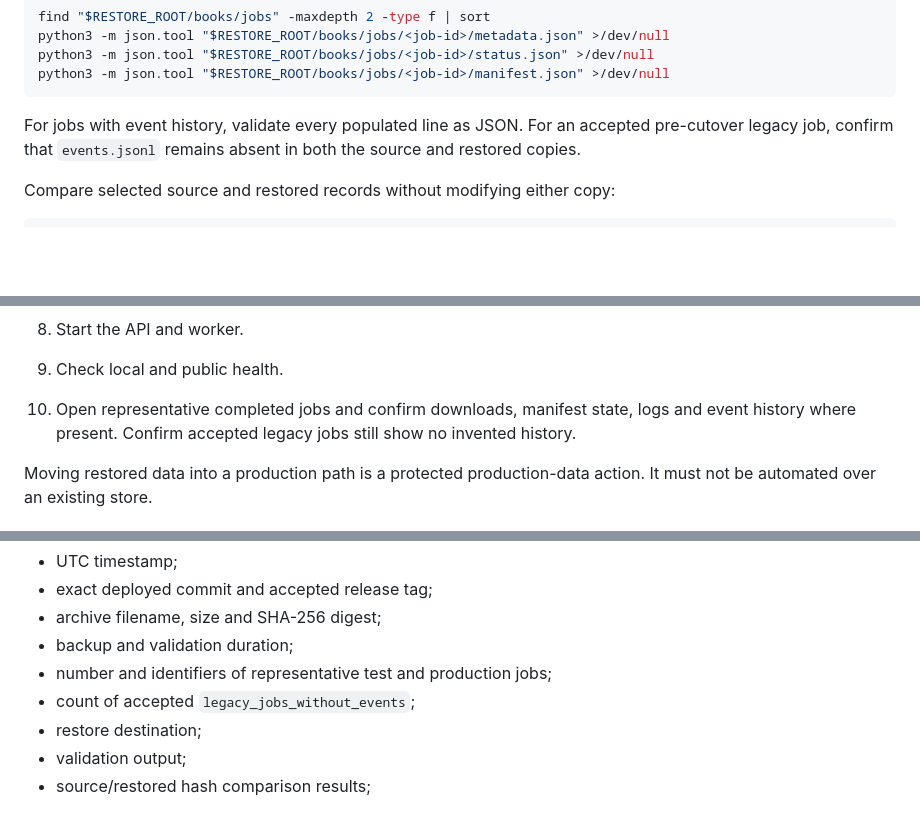
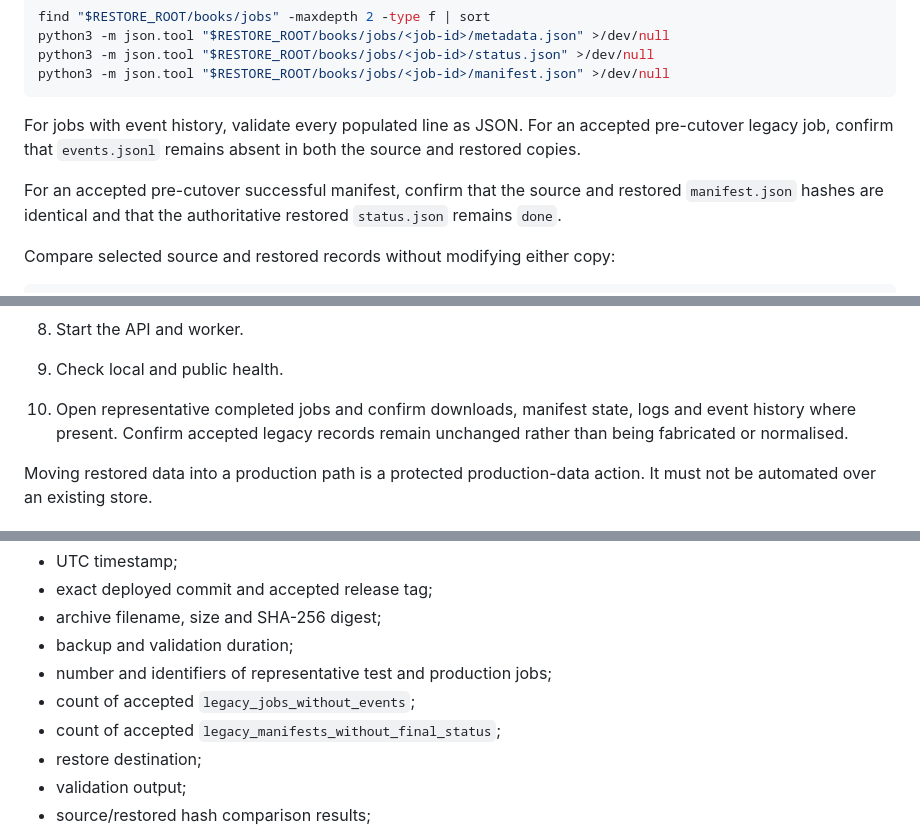
Before and after one commit to armpitpete/book-system-os, a Markdown page: docs/BACKUP_AND_RESTORE.md, 3 parts joined by grey strips. Drawn GitHub-style; blank space fills up the shorter version.

````diff
--- a/docs/BACKUP_AND_RESTORE.md
+++ b/docs/BACKUP_AND_RESTORE.md
@@ -149,6 +164,8 @@ python3 -m json.tool "$RESTORE_ROOT/books/jobs/<job-id>/manifest.json" >/dev/nul
 
 For jobs with event history, validate every populated line as JSON. For an accepted pre-cutover legacy job, confirm that `events.jsonl` remains absent in both the source and restored copies.
 
+For an accepted pre-cutover successful manifest, confirm that the source and restored `manifest.json` hashes are identical and that the authoritative restored `status.json` remains `done`.
+
 Compare selected source and restored records without modifying either copy:
 
 ```bash
@@ -176,7 +193,7 @@ sha256sum \
 
 8. Start the API and worker.
 9. Check local and public health.
-10. Open representative completed jobs and confirm downloads, manifest state, logs and event history where present. Confirm accepted legacy jobs still show no invented history.
+10. Open representative completed jobs and confirm downloads, manifest state, logs and event history where present. Confirm accepted legacy records remain unchanged rather than being fabricated or normalised.
 
 Moving restored data into a production path is a protected production-data action. It must not be automated over an existing store.
 
@@ -203,6 +220,7 @@ For each controlled rehearsal, record without credentials:
 - backup and validation duration;
 - number and identifiers of representative test and production jobs;
 - count of accepted `legacy_jobs_without_events`;
+- count of accepted `legacy_manifests_without_final_status`;
 - restore destination;
 - validation output;
 - source/restored hash comparison results;
````
Also changed, not shown: other parts of docs/BACKUP_AND_RESTORE.md (+17 -2 lines).
